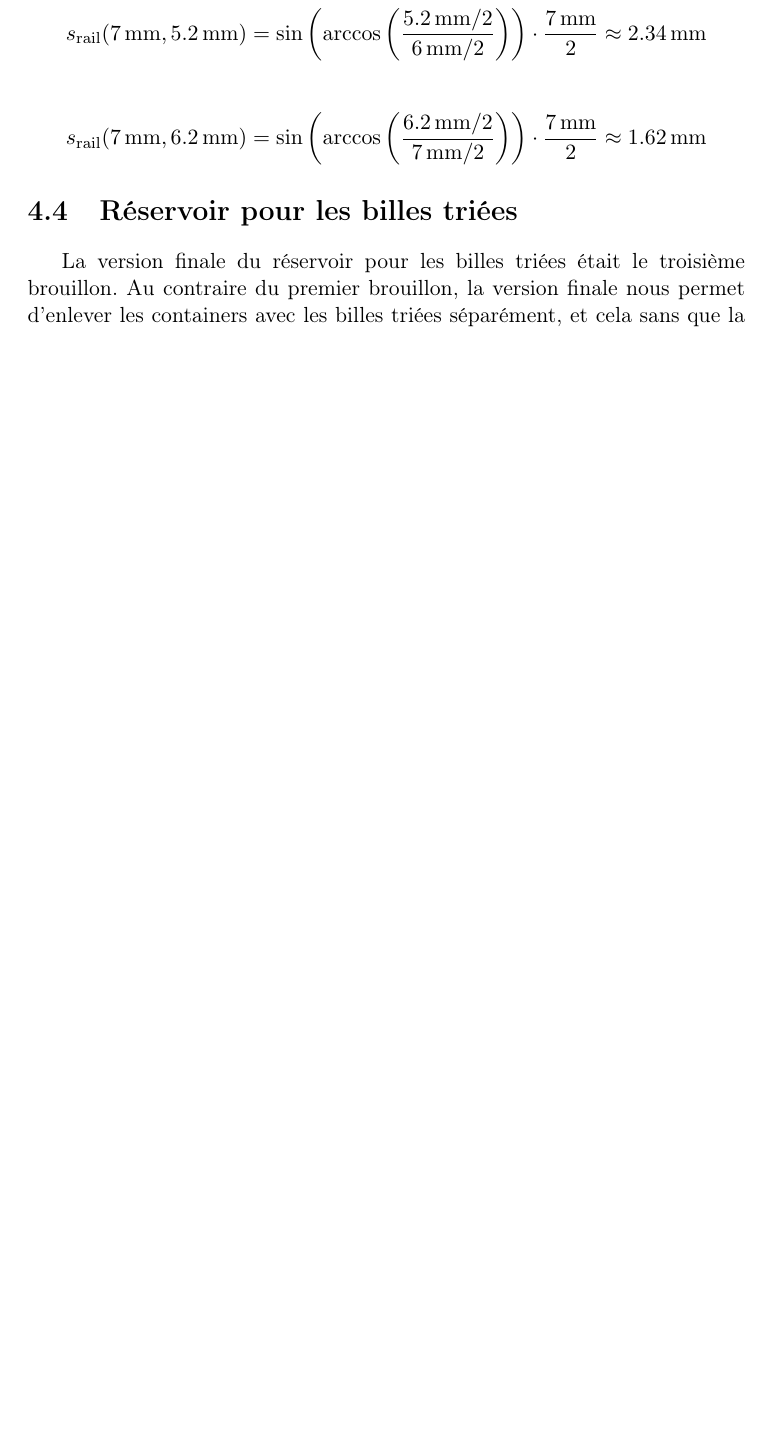
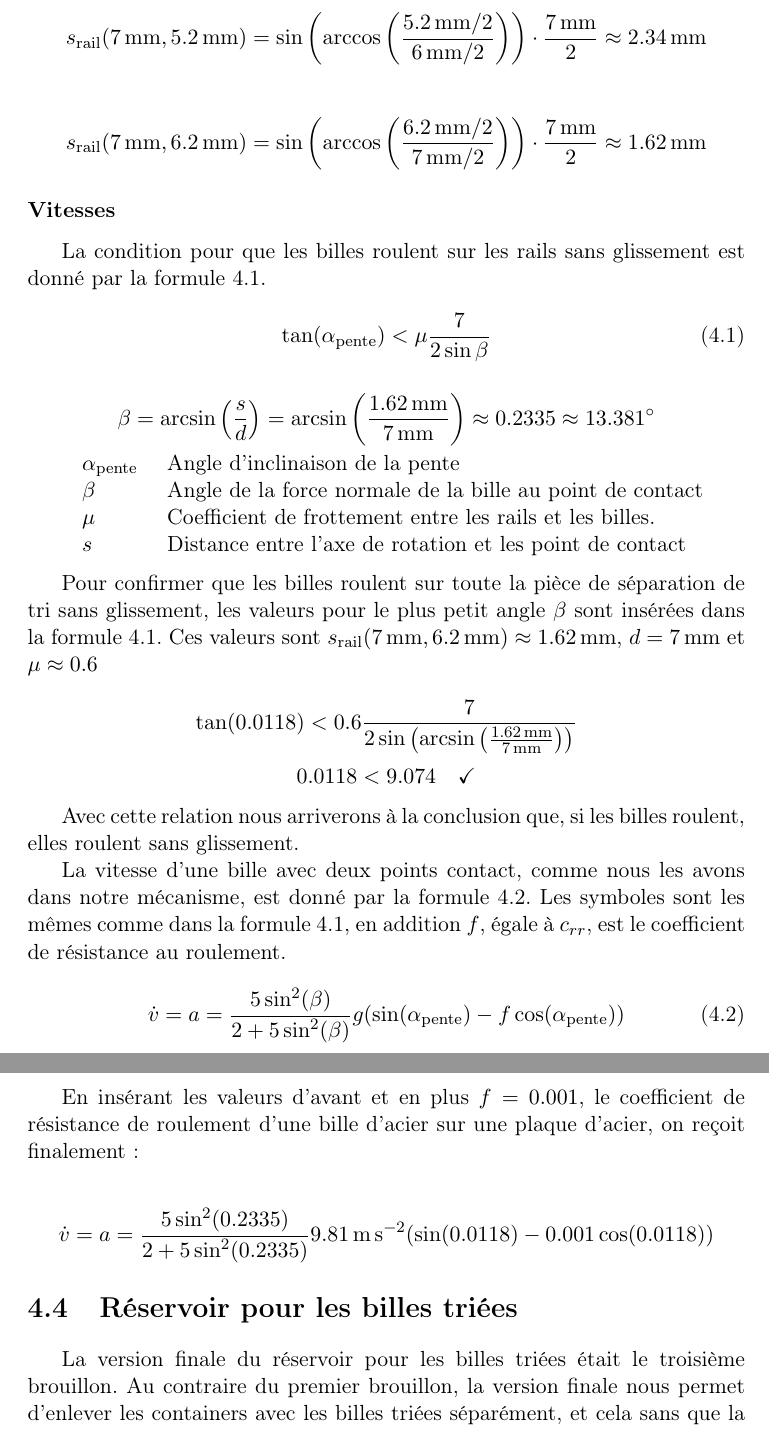
Before and after one commit to rbnbonny/Mechanical-Construction---Project, a LaTeX thesis (Main.tex, which reads Sections/Justifications.tex): part of page 28 of 36 before the commit and two parts of pages 28 and 29 of 37 after it, the two joined at a grey line, cut so that both start at the same text, the shorter picture padded with empty space. Compiled offline with pdfLaTeX.

Commit message:
Updates from ShareLaTeX

```diff
--- a/Main.tex
+++ b/Main.tex
@@ -7,6 +7,7 @@
 \usepackage[french]{babel} % Correction en français
 \usepackage{pdfpages} % Insérer PDFs externes comme pages
 \usepackage{hyphenat} % Coupure de mots avancée
+\usepackage{tabto}
 \usepackage{enumitem} % Énumération avancée
 \usepackage{siunitx}
 \usepackage{titlepic} % Figures sur page des titres
@@ -19,6 +20,9 @@
 %\usepackage{authblk}
 
 \newcommand{\estimates}{\mathrel{\hat{=}}}
+
+\newlength{\tabtoX}
+\setlength{\tabtoX}{1.5cm}
 
 %\title{Trieur de billes de roulement}
 %\title{Le Kampfpanzer 90}
--- a/Sections/Justifications.tex
+++ b/Sections/Justifications.tex
@@ -135,6 +136,42 @@ Sur les rails, la distance entre l'axe de rotation des billes et leur points de
 \[s_{\text{rail}}(\SI{7}{\milli\metre},\SI{5.2}{\milli\metre}) = \sin\left(\arccos\left(\frac{\SI{5.2}{\milli\metre}/2}{\SI{6}{\milli\metre}/2}\right)\right) \cdot \frac{{\SI{7}{\milli\metre}}}{2} \approx \SI{2.34}{\milli\metre}\]
 
 \[s_{\text{rail}}(\SI{7}{\milli\metre},\SI{6.2}{\milli\metre}) = \sin\left(\arccos\left(\frac{\SI{6.2}{\milli\metre}/2}{\SI{7}{\milli\metre}/2}\right)\right) \cdot \frac{{\SI{7}{\milli\metre}}}{2} \approx \SI{1.62}{\milli\metre}\]
+
+\subsubsection{Vitesses}
+La condition pour que les billes roulent sur les rails sans glissement est donné par la formule \ref{eq:rolling_condition}.
+\begin{equation}
+    \tan(\alpha_{\text{pente}}) < \mu \frac{7}{2\sin{\beta}}
+    \label{eq:rolling_condition}
+\end{equation}
+
+\[\beta = \arcsin\left(\frac{s}{d}\right) = \arcsin\left(\frac{\SI{1.62}{\milli\metre}}{\SI{7}{\milli\metre}}\right) \approx \num{0.2335} \approx \ang{13.381}\]
+%gegenkathete / hypotenuse = sin
+
+\begin{itemize}[label={}, noitemsep]
+	\item $\alpha_{\text{pente}}$ \tabto{\tabtoX} Angle d'inclinaison de la pente
+	\item $\beta$ \tabto{\tabtoX} Angle de la force normale de la bille au point de contact
+	\item $\mu$ \tabto{\tabtoX} Coefficient de frottement entre les rails et les billes.
+	\item $s$ \tabto{\tabtoX} Distance entre l'axe de rotation et les point de contact
+\end{itemize}
+
+Pour confirmer que les billes roulent sur toute la pièce de séparation de tri sans glissement, les valeurs pour le plus petit angle $\beta$ sont insérées dans la formule \ref{eq:rolling_condition}. Ces valeurs sont $s_{\text{rail}}(\SI{7}{\milli\metre},\SI{6.2}{\milli\metre}) \approx \SI{1.62}{\milli\metre}$, $d = \SI{7}{\milli\metre}$ et $\mu \approx \num{0.6}$
+
+\[\tan(0.0118) < \num{0.6} \frac{7}{2\sin\left(\arcsin\left(\frac{\SI{1.62}{\milli\metre}}{\SI{7}{\milli\metre}}\right)\right)}\]
+\[\num{0.0118} < \num{9.074} \quad \checkmark\]
+
+Avec cette relation nous arriverons à la conclusion que, si les billes roulent, elles roulent sans glissement.
+
+La vitesse d'une bille avec deux points contact, comme nous les avons dans notre mécanisme, est donné par la formule \ref{eq:velocity_sphere}. Les symboles sont les mêmes comme dans la formule \ref{eq:rolling_condition}, en addition $f$, égale à $c_{rr}$, est le coefficient de résistance au roulement.
+
+\begin{equation}
+    \dot{v} = a = \frac{5\sin^{2}(\beta)}{2+5\sin^{2}(\beta)} g(\sin({\alpha_{\text{pente}}) - f\cos(\alpha_{\text{pente}})})
+    \label{eq:velocity_sphere}
+\end{equation}
+
+En insérant les valeurs d'avant et en plus $f = \num{0.001}$, le coefficient de résistance de roulement d'une bille d'acier sur une plaque d'acier, on reçoit finalement:
+
+\[\dot{v} = a = \frac{5\sin^{2}(0.2335)}{2+5\sin^{2}(0.2335)} \SI{9.81}{\metre\per\second\squared}(\sin(\num{0.0118}) - \num{0.001}\cos(\num{0.0118}))\]
+
 
 
 \section{Réservoir pour les billes triées}
```
Also changed, not shown: Sections/Justifications.tex (3 more changed lines).
